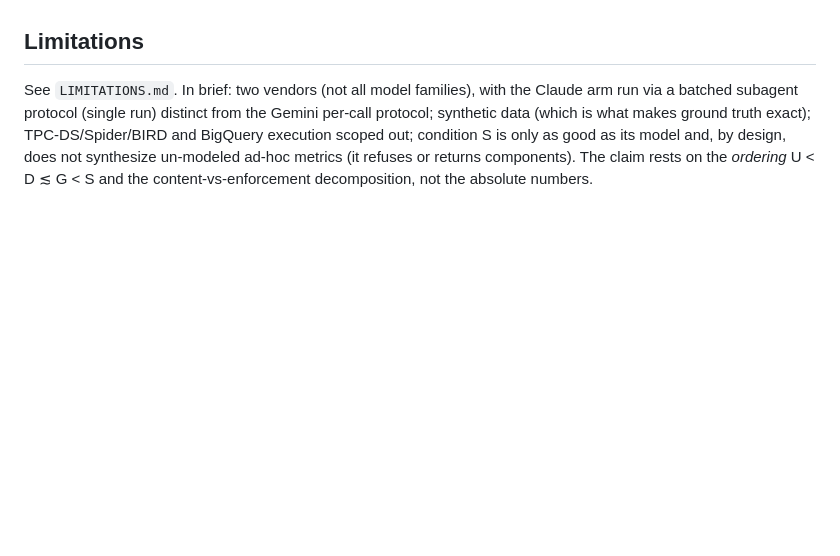
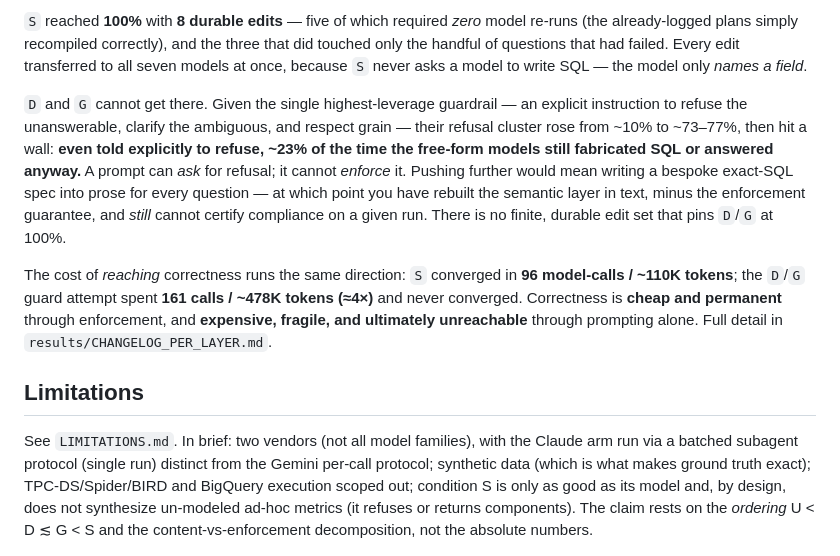
Before and after one commit to cornelius-klaim/semantic-layer-benchmark, a Markdown page: README.md, the part around one of its changes. GitHub-like rendering; blank space fills up the shorter version.

```diff
--- a/README.md
+++ b/README.md
@@ -90,3 +147,22 @@ cluster-bootstrap CIs (resampling questions) and McNemar exact paired tests betw
+`S` reached **100%** with **8 durable edits** — five of which required *zero* model re-runs (the
+already-logged plans simply recompiled correctly), and the three that did touched only the handful of
+questions that had failed. Every edit transferred to all seven models at once, because `S` never asks
+a model to write SQL — the model only *names a field*.
+
+`D` and `G` cannot get there. Given the single highest-leverage guardrail — an explicit instruction
+to refuse the unanswerable, clarify the ambiguous, and respect grain — their refusal cluster rose from
+~10% to ~73–77%, then hit a wall: **even told explicitly to refuse, ~23% of the time the free-form
+models still fabricated SQL or answered anyway.** A prompt can *ask* for refusal; it cannot *enforce*
+it. Pushing further would mean writing a bespoke exact-SQL spec into prose for every question — at
+which point you have rebuilt the semantic layer in text, minus the enforcement guarantee, and *still*
+cannot certify compliance on a given run. There is no finite, durable edit set that pins `D`/`G` at
+100%.
+
+The cost of *reaching* correctness runs the same direction: `S` converged in **96 model-calls /
+~110K tokens**; the `D`/`G` guard attempt spent **161 calls / ~478K tokens (≈4×)** and never
+converged. Correctness is **cheap and permanent** through enforcement, and **expensive, fragile, and
+ultimately unreachable** through prompting alone. Full detail in `results/CHANGELOG_PER_LAYER.md`.
+
 ## Limitations
 
 See `LIMITATIONS.md`. In brief: two vendors (not all model families), with the Claude arm run via a
```
Also changed, not shown: other parts of README.md (+57 -0 lines).
